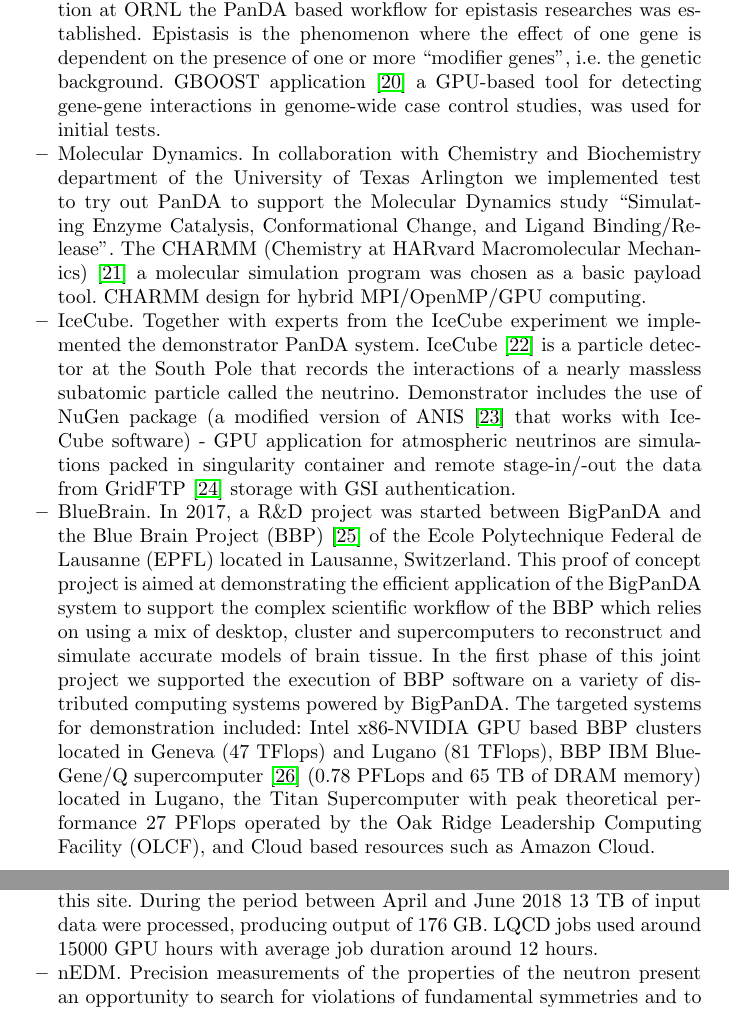
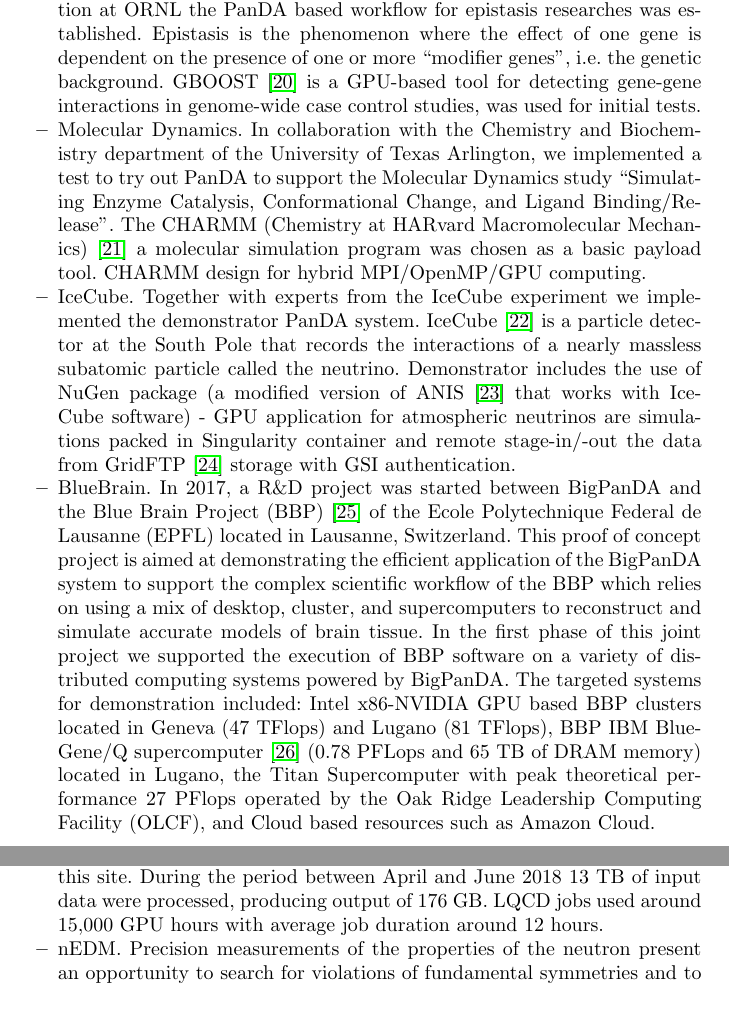
Before and after one commit to ATLAS-Titan/CSW-BigScience, a LaTeX paper (main.tex, which reads beyond_hep.tex): two parts of pages 26 and 27 of 30, joined at a grey line, cut so that both start at the same text. Compiled offline with pdfLaTeX.

Commit message:
Text formatting for Section 5

```diff
--- a/beyond_hep.tex
+++ b/beyond_hep.tex
@@ -98,43 +101,44 @@
 In collaboration with Center for Bioenergy Innovation at ORNL the PanDA based
 workflow for epistasis researches was established. Epistasis is the phenomenon
 where the effect of one gene is dependent on the presence of one or more
-``modifier genes'', i.e. the genetic background. GBOOST application \cite{GBOOST} a
+``modifier genes'', i.e. the genetic background. GBOOST \cite{GBOOST} is a
 GPU-based tool for detecting gene-gene interactions in genome-wide case control
 studies, was used for initial tests.
 
     \item Molecular Dynamics.
-In collaboration with Chemistry and Biochemistry department of the University
-of Texas Arlington we implemented test to try out PanDA to support the
-Molecular Dynamics study ``Simulating Enzyme Catalysis, Conformational Change,
-and Ligand Binding/Release''. The CHARMM (Chemistry at HARvard Macromolecular
-Mechanics) \cite{Brooks2009CHARMM} a molecular simulation program was chosen as a basic
-payload tool. CHARMM design for hybrid MPI/OpenMP/GPU computing.
+In collaboration with the Chemistry and Biochemistry department of the
+University of Texas Arlington, we implemented a test to try out PanDA to
+support the Molecular Dynamics study ``Simulating Enzyme Catalysis,
+Conformational Change, and Ligand Binding/Release''. The CHARMM (Chemistry at
+HARvard Macromolecular Mechanics) \cite{Brooks2009CHARMM} a molecular
+simulation program was chosen as a basic payload tool. CHARMM design for hybrid
+MPI/OpenMP/GPU computing.
 
     \item IceCube.
-Together with  experts from the IceCube experiment we implemented the
-demonstrator PanDA system. IceCube \cite{Halzen:2010yj} is a particle detector at the
-South Pole that records the interactions of a nearly massless subatomic
+Together with experts from the IceCube experiment we implemented the
+demonstrator PanDA system. IceCube \cite{Halzen:2010yj} is a particle detector
+at the South Pole that records the interactions of a nearly massless subatomic
 particle called the neutrino. Demonstrator includes the use of NuGen package (a
-modified version of ANIS \cite{Gazizov:2004va} that works with IceCube software) - GPU
-application for atmospheric neutrinos are simulations packed in singularity
-container and remote stage-in/-out the data from GridFTP \cite{Allcock:2005:GSG:1105760.1105819} storage with
-GSI authentication.
+modified version of ANIS \cite{Gazizov:2004va} that works with IceCube
+software) - GPU application for atmospheric neutrinos are simulations packed in
+Singularity container and remote stage-in/-out the data from GridFTP
+\cite{Allcock:2005:GSG:1105760.1105819} storage with GSI authentication.
 
     \item BlueBrain.
 In 2017, a R\&D project was started between BigPanDA and the Blue Brain Project
-(BBP) \cite{Markram} of the Ecole Polytechnique Federal de Lausanne (EPFL) located in
-Lausanne, Switzerland. This proof of concept project is aimed at demonstrating
-the efficient application of the BigPanDA system to support the complex
-scientific workflow of the BBP which relies on using a mix of desktop, cluster
-and supercomputers to reconstruct and simulate accurate models of brain tissue.
-In the first phase of this joint project we supported the execution of BBP
-software on a variety of distributed computing systems powered by BigPanDA. The
-targeted systems for demonstration included: Intel x86-NVIDIA GPU based BBP
-clusters located in Geneva (47 TFlops) and Lugano (81 TFlops), BBP IBM
-BlueGene/Q supercomputer \cite{citeulike:472727} (0.78 PFLops and 65 TB of DRAM memory)
-located in Lugano, the Titan Supercomputer with peak theoretical performance 27
-PFlops operated by the Oak Ridge Leadership Computing Facility (OLCF), and
-Cloud based resources such as Amazon Cloud.
+(BBP) \cite{Markram} of the Ecole Polytechnique Federal de Lausanne (EPFL)
+located in Lausanne, Switzerland. This proof of concept project is aimed at
+demonstrating the efficient application of the BigPanDA system to support the
+complex scientific workflow of the BBP which relies on using a mix of desktop,
+cluster, and supercomputers to reconstruct and simulate accurate models of
+brain tissue. In the first phase of this joint project we supported the
+execution of BBP software on a variety of distributed computing systems powered
+by BigPanDA. The targeted systems for demonstration included: Intel x86-NVIDIA
+GPU based BBP clusters located in Geneva (47 TFlops) and Lugano (81 TFlops),
+BBP IBM BlueGene/Q supercomputer \cite{citeulike:472727} (0.78 PFLops and 65 TB
+of DRAM memory) located in Lugano, the Titan Supercomputer with peak
+theoretical performance 27 PFlops operated by the Oak Ridge Leadership
+Computing Facility (OLCF), and Cloud based resources such as Amazon Cloud.
 
     \item LSST.
 A goal of LSST (Large Synoptic Survey Telescope) project is to conduct a
@@ -145,37 +149,39 @@
 which model the atmosphere, optics and camera to understand the collected data.
 For running LSST simulations with the PanDA WMS we have established a
 distributed testbed infrastructure that employs the resources of several sites
-on GridPP \cite{0954-3899-32-1-N01} and Open Science Grid (OSG) \cite{1742-6596-78-1-012057} as well as the Titan
-supercomputer at ORNL. In order to submit jobs to these sites we have used a
-PanDA server instance deployed on the Amazon AWS Cloud.
+on GridPP \cite{0954-3899-32-1-N01} and Open Science Grid (OSG)
+\cite{1742-6596-78-1-012057} as well as the Titan supercomputer at ORNL. In
+order to submit jobs to these sites we have used a PanDA server instance
+deployed on the Amazon AWS Cloud.
 
     \item LQCD.
 Lattice QCD (LQCD) \cite{Babich:2010:PQL:1884643.1884695} is a well-established
-non-perturbative approach to solving the quantum chromodynamics theory of quarks
-and gluons.  Current LQCD payloads can be characterized as massively parallel,
-occupying thousands of nodes on leadership-class supercomputers.
+non-perturbative approach to solving the quantum chromodynamics theory of
+quarks  and gluons. Current LQCD payloads can be characterized as massively
+parallel,  occupying thousands of nodes on leadership-class supercomputers.
 
-In 2017, as a part of SciDAC-4 funded project, a collaboration was formed between
-several US LQCD groups and BigPanDA team with the goal to adopt PanDA WMS for the
-needs of the SciDAC-4 LQCD computational program.
+In 2017, as a part of SciDAC-4 funded project, a collaboration was formed
+between several US LQCD groups and BigPanDA team with the goal to adopt PanDA
+WMS for the needs of the SciDAC-4 LQCD computational program.
 
 LQCD payloads have been successfully tested on Titan as well as on other sites.
-%In order to run LQCD payloads we have also used our PanDA Server in Amazon cloud.
+%In order to run LQCD payloads we have also used our PanDA Server in Amazon
+%cloud.
 Production campaigns were executed on BNL Institutional Cluster through a
 dedicated instance of Harvester installed on the front node of this site.
-During the period between April and June 2018 13 TB
-of input data were processed, producing output of 176 GB. LQCD jobs used around
-15000 GPU hours with average job duration around 12 hours.
+During the period between April and June 2018 13 TB of input data were
+processed, producing output of 176 GB. LQCD jobs used around 15,000 GPU hours
+with average job duration around 12 hours.
 
     \item nEDM.
 Precision measurements of the properties of the neutron present an opportunity
 to search for violations of fundamental symmetries and to make critical tests
 of the validity of the Standard Model of electroweak interactions. These
-experiments have been pursued \cite{Sakharov:1967dj} with great energy and interest since
-the discovery of neutron in 1932. The goal of the nEDM \cite{0954-3899-36-10-104002} experiment at the
-Fundamental Neutron Physics Beamline at the Spallation Neutron Source (Oak
-Ridge National Laboratory) is to further improve the precision of this
-measurement by another factor of 100.
+experiments have been pursued \cite{Sakharov:1967dj} with great energy and
+interest since the discovery of neutron in 1932. The goal of the nEDM
+\cite{0954-3899-36-10-104002} experiment at the Fundamental Neutron Physics
+Beamline at the Spallation Neutron Source (Oak Ridge National Laboratory) is to
+further improve the precision of this measurement by another factor of 100.
 \end{itemize}
 
 To isolate the workflows of different groups and experiments, dedicated queues
```
Also changed, not shown: beyond_hep.tex (39 more changed lines).
